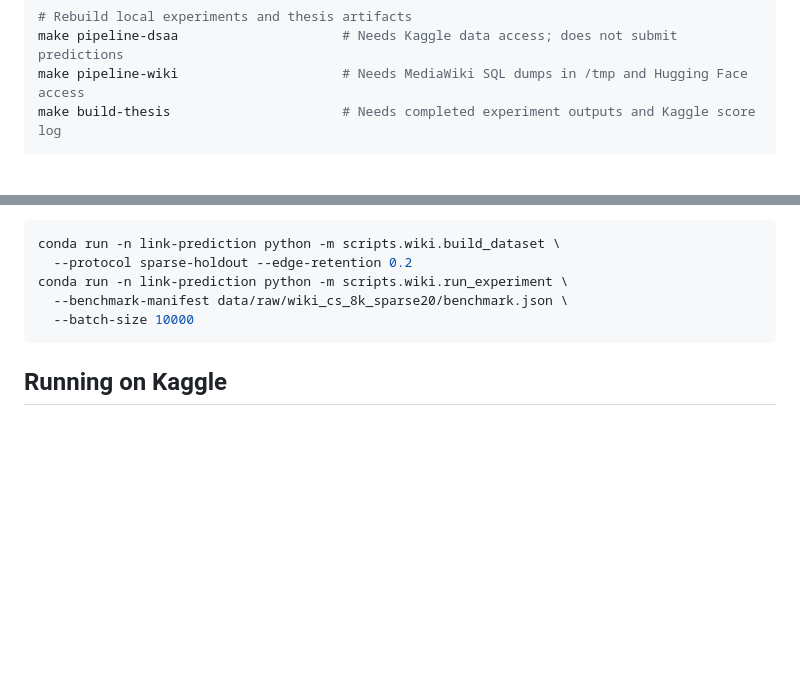
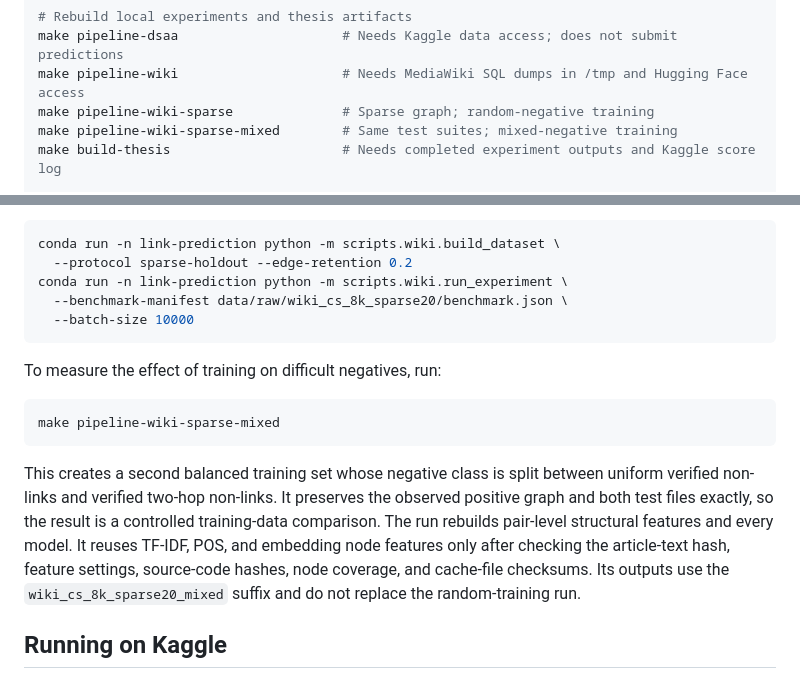
Before and after one commit to georgegkonis/link-prediction, a Markdown page: docs/commands.md, 2 parts joined by grey strips. Rendered like a GitHub page; blank space fills up the shorter version.

````diff
--- a/docs/commands.md
+++ b/docs/commands.md
@@ -27,6 +27,8 @@ make kaggle-check WAIT=--wait          # Refresh competition scores
 # Rebuild local experiments and thesis artifacts
 make pipeline-dsaa                     # Needs Kaggle data access; does not submit predictions
 make pipeline-wiki                     # Needs MediaWiki SQL dumps in /tmp and Hugging Face access
+make pipeline-wiki-sparse              # Sparse graph; random-negative training
+make pipeline-wiki-sparse-mixed        # Same test suites; mixed-negative training
 make build-thesis                      # Needs completed experiment outputs and Kaggle score log
 
 # Compilation
@@ -95,6 +97,21 @@ conda run -n link-prediction python -m scripts.wiki.run_experiment \
   --batch-size 10000
 ```
 
+To measure the effect of training on difficult negatives, run:
+
+```bash
+make pipeline-wiki-sparse-mixed
+```
+
+This creates a second balanced training set whose negative class is split
+between uniform verified non-links and verified two-hop non-links. It preserves
+the observed positive graph and both test files exactly, so the result is a
+controlled training-data comparison. The run rebuilds pair-level structural
+features and every model. It reuses TF-IDF, POS, and embedding node features
+only after checking the article-text hash, feature settings, source-code hashes,
+node coverage, and cache-file checksums. Its outputs use the
+`wiki_cs_8k_sparse20_mixed` suffix and do not replace the random-training run.
+
 ## Running on Kaggle
 
 `notebooks/kaggle_full_pipeline.ipynb` still refers to the former script paths and
````
Also changed, not shown: scripts/README.md (+6 -2 lines).
